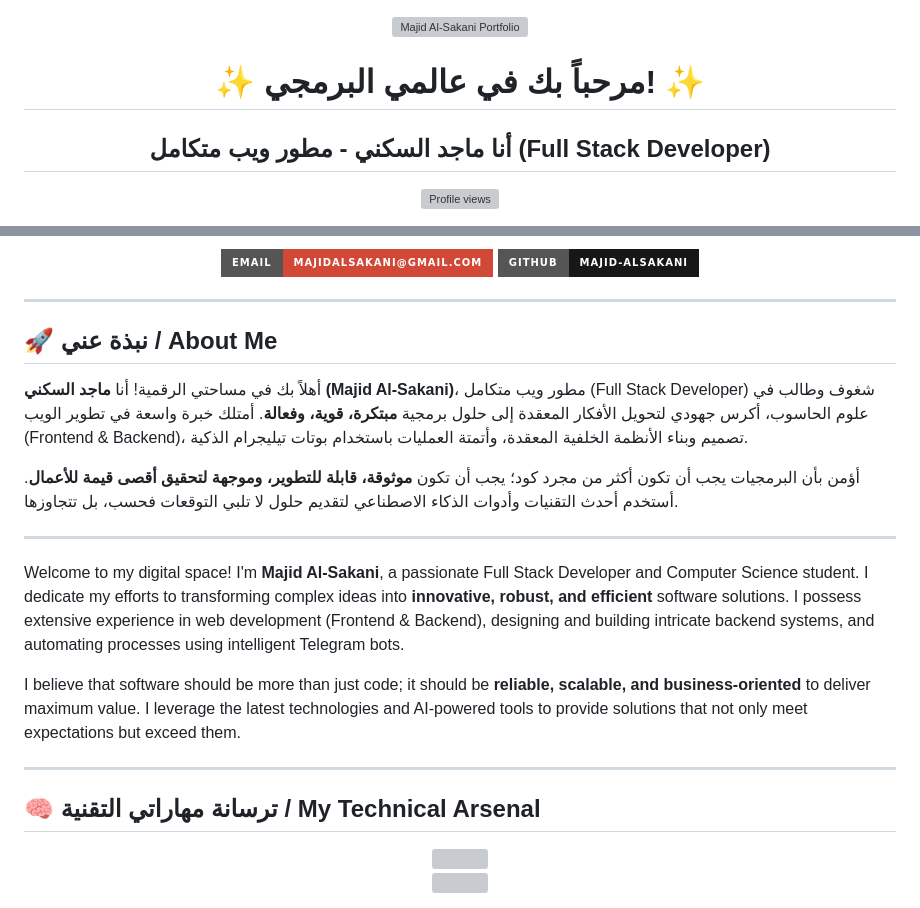
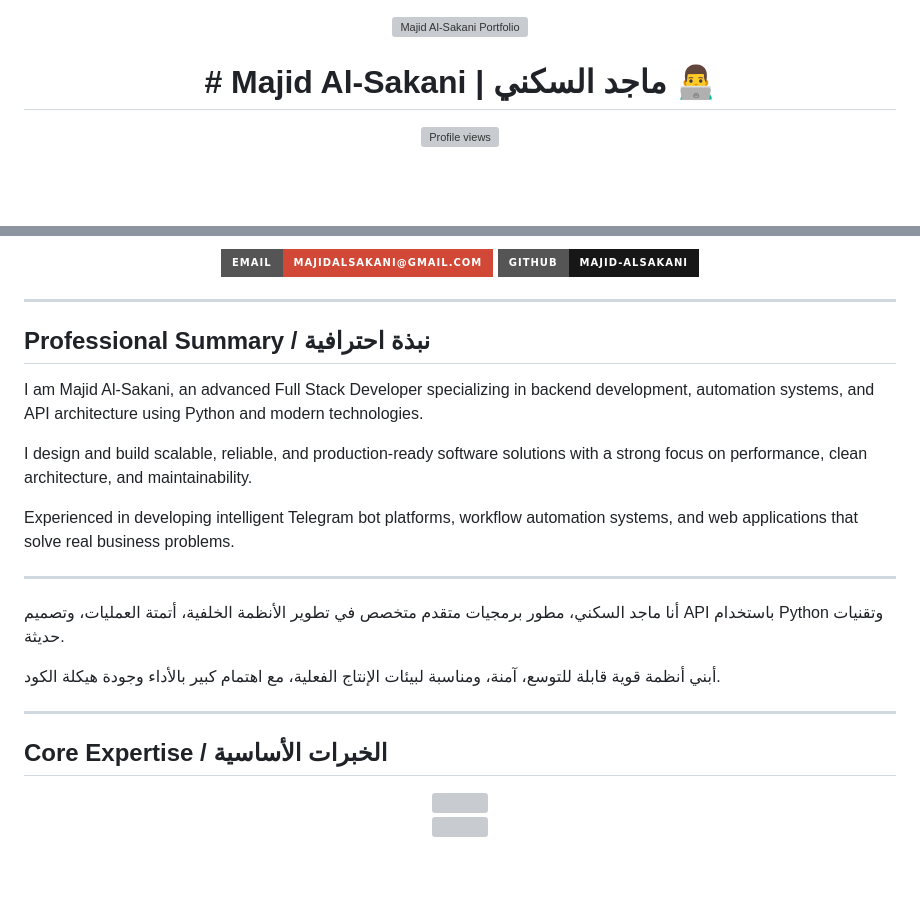
Before and after one commit to majid-alsakani/majid-alsakani, a Markdown page: README.md, 2 parts joined by grey strips. Drawn GitHub-style; badges without logos; blank space fills up the shorter version; grey boxes are pictures that could not be loaded.

```diff
--- a/README.md
+++ b/README.md
@@ -2,8 +2,7 @@
   <img src="https://i.imgur.com/UjTAEK8.png" alt="Majid Al-Sakani Portfolio" width="100%" height="500px" />
 </p>
 
-<h1 align="center">✨ مرحباً بك في عالمي البرمجي! ✨</h1>
-<h2 align="center">أنا ماجد السكني - مطور ويب متكامل (Full Stack Developer)</h2>
+<h1 align="center"># Majid Al-Sakani | ماجد السكني 👨‍💻</h1>
 
 <p align="center">
   <a href="https://github.com/majid-alsakani">
@@ -34,20 +33,22 @@
 
 ---
 
-## 🚀 نبذة عني / About Me
+## Professional Summary / نبذة احترافية
 
-أهلاً بك في مساحتي الرقمية! أنا **ماجد السكني (Majid Al-Sakani)**، مطور ويب متكامل (Full Stack Developer) شغوف وطالب في علوم الحاسوب، أكرس جهودي لتحويل الأفكار المعقدة إلى حلول برمجية **مبتكرة، قوية، وفعالة**. أمتلك خبرة واسعة في تطوير الويب (Frontend & Backend)، تصميم وبناء الأنظمة الخلفية المعقدة، وأتمتة العمليات باستخدام بوتات تيليجرام الذكية.
+I am Majid Al-Sakani, an advanced Full Stack Developer specializing in backend development, automation systems, and API architecture using Python and modern technologies.
 
-أؤمن بأن البرمجيات يجب أن تكون أكثر من مجرد كود؛ يجب أن تكون **موثوقة، قابلة للتطوير، وموجهة لتحقيق أقصى قيمة للأعمال**. أستخدم أحدث التقنيات وأدوات الذكاء الاصطناعي لتقديم حلول لا تلبي التوقعات فحسب، بل تتجاوزها.
+I design and build scalable, reliable, and production-ready software solutions with a strong focus on performance, clean architecture, and maintainability.
+
+Experienced in developing intelligent Telegram bot platforms, workflow automation systems, and web applications that solve real business problems.
 
 ---
 
-Welcome to my digital space! I'm **Majid Al-Sakani**, a passionate Full Stack Developer and Computer Science student. I dedicate my efforts to transforming complex ideas into **innovative, robust, and efficient** software solutions. I possess extensive experience in web development (Frontend & Backend), designing and building intricate backend systems, and automating processes using intelligent Telegram bots.
+أنا ماجد السكني، مطور برمجيات متقدم متخصص في تطوير الأنظمة الخلفية، أتمتة العمليات، وتصميم API باستخدام Python وتقنيات حديثة.
 
-I believe that software should be more than just code; it should be **reliable, scalable, and business-oriented** to deliver maximum value. I leverage the latest technologies and AI-powered tools to provide solutions that not only meet expectations but exceed them.
+أبني أنظمة قوية قابلة للتوسع، آمنة، ومناسبة لبيئات الإنتاج الفعلية، مع اهتمام كبير بالأداء وجودة هيكلة الكود.
 
 ---
 
-## 🧠 ترسانة مهاراتي التقنية / My Technical Arsenal
+## Core Expertise / الخبرات الأساسية
 
 <p align="center">
```
Also changed, not shown: other parts of README.md (+120 -45 lines).
